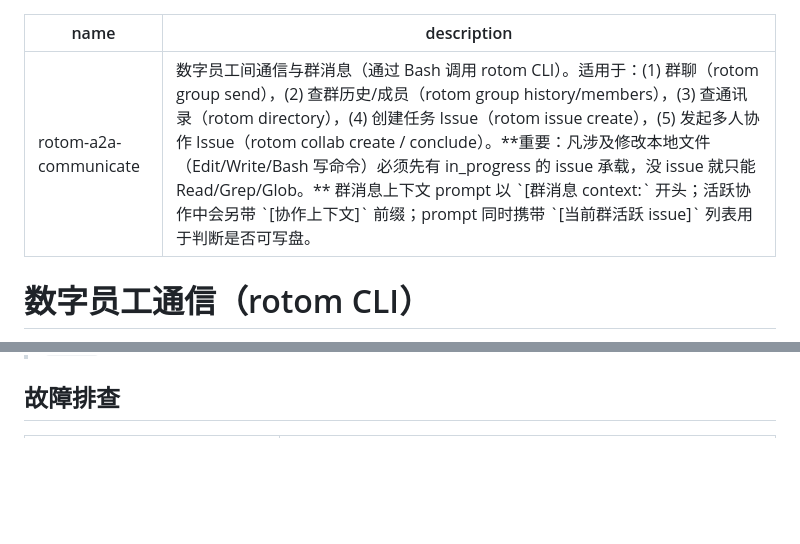
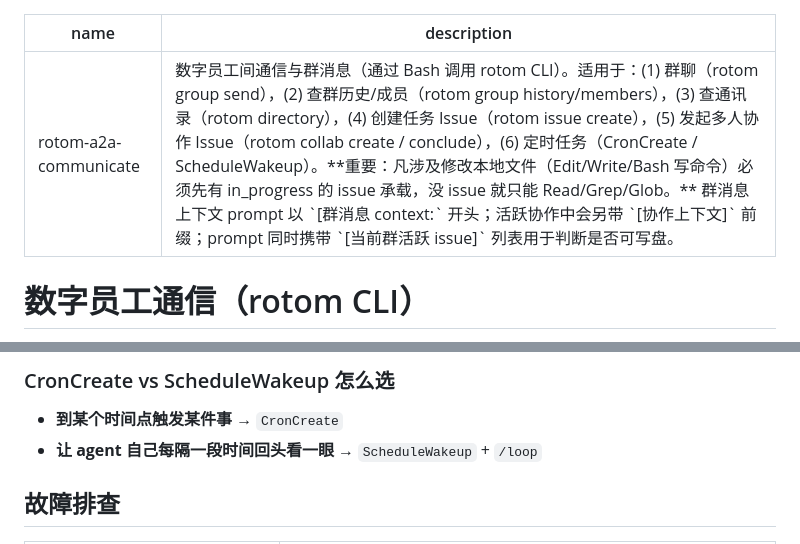
Before and after one commit to konglx90/rotom, a Markdown page: skill/rotom-a2a-communicate/SKILL.md, 2 parts joined by grey strips. Rendered like a GitHub page; blank space fills up the shorter version.

Commit message:
feat: add cron and wakeup scheduling functionality

```diff
--- a/skill/rotom-a2a-communicate/SKILL.md
+++ b/skill/rotom-a2a-communicate/SKILL.md
@@ -1,6 +1,6 @@
 ---
 name: rotom-a2a-communicate
-description: 数字员工间通信与群消息（通过 Bash 调用 rotom CLI）。适用于：(1) 群聊（rotom group send），(2) 查群历史/成员（rotom group history/members），(3) 查通讯录（rotom directory），(4) 创建任务 Issue（rotom issue create），(5) 发起多人协作 Issue（rotom collab create / conclude）。**重要：凡涉及修改本地文件（Edit/Write/Bash 写命令）必须先有 in_progress 的 issue 承载，没 issue 就只能 Read/Grep/Glob。** 群消息上下文 prompt 以 `[群消息 context:` 开头；活跃协作中会另带 `[协作上下文]` 前缀；prompt 同时携带 `[当前群活跃 issue]` 列表用于判断是否可写盘。
+description: 数字员工间通信与群消息（通过 Bash 调用 rotom CLI）。适用于：(1) 群聊（rotom group send），(2) 查群历史/成员（rotom group history/members），(3) 查通讯录（rotom directory），(4) 创建任务 Issue（rotom issue create），(5) 发起多人协作 Issue（rotom collab create / conclude），(6) 定时任务（CronCreate / ScheduleWakeup）。**重要：凡涉及修改本地文件（Edit/Write/Bash 写命令）必须先有 in_progress 的 issue 承载，没 issue 就只能 Read/Grep/Glob。** 群消息上下文 prompt 以 `[群消息 context:` 开头；活跃协作中会另带 `[协作上下文]` 前缀；prompt 同时携带 `[当前群活跃 issue]` 列表用于判断是否可写盘。
 ---
 
 # 数字员工通信（rotom CLI）
@@ -132,3 +200,8 @@ rotom note delete <noteId>
+### CronCreate vs ScheduleWakeup 怎么选
+
+- **到某个时间点触发某件事** → `CronCreate`
+- **让 agent 自己每隔一段时间回头看一眼** → `ScheduleWakeup` + `/loop`
+
 ## 故障排查
 
 | 现象 | 排查 |
```
Also changed, not shown: other parts of skill/rotom-a2a-communicate/SKILL.md (+68 -0 lines).
